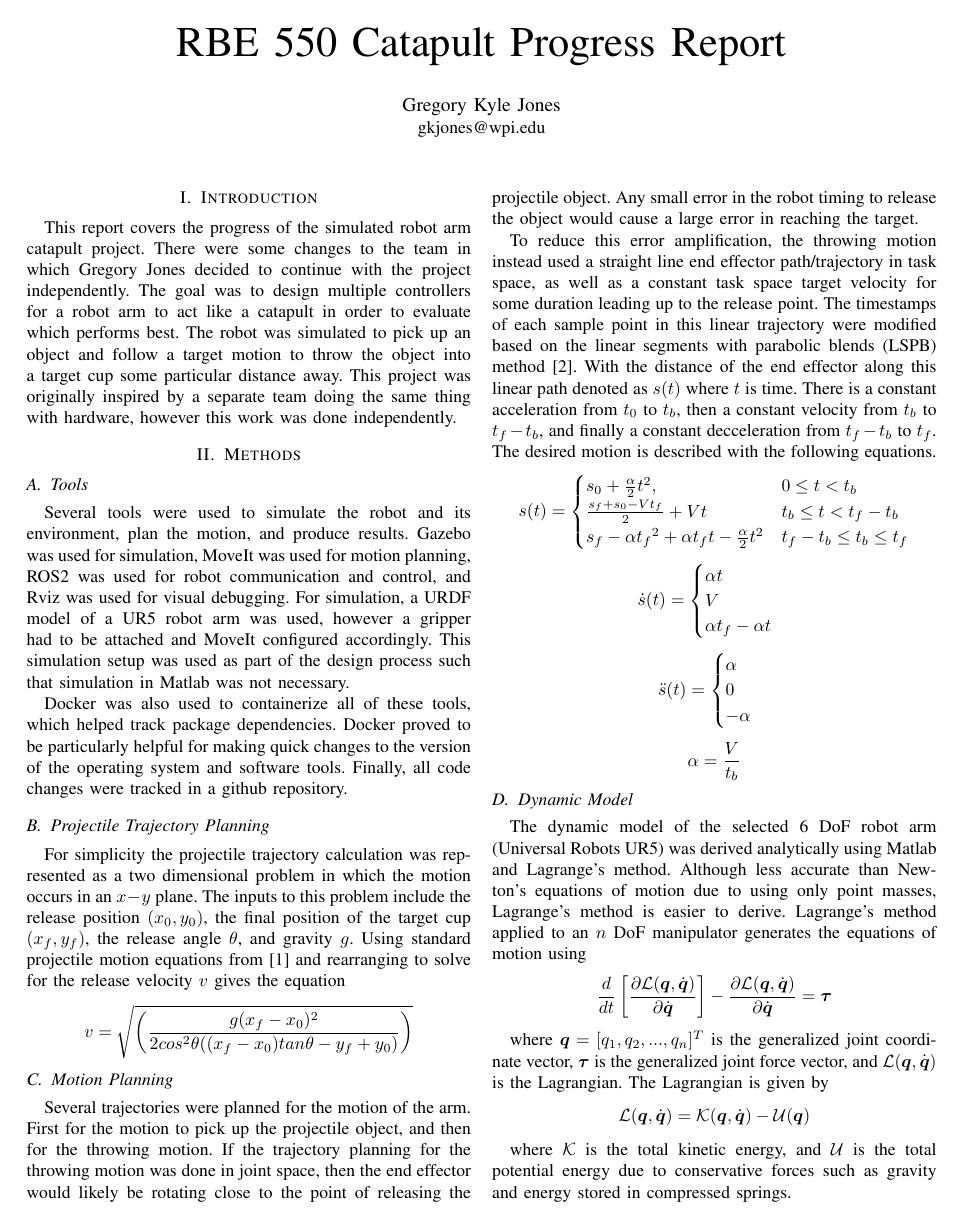
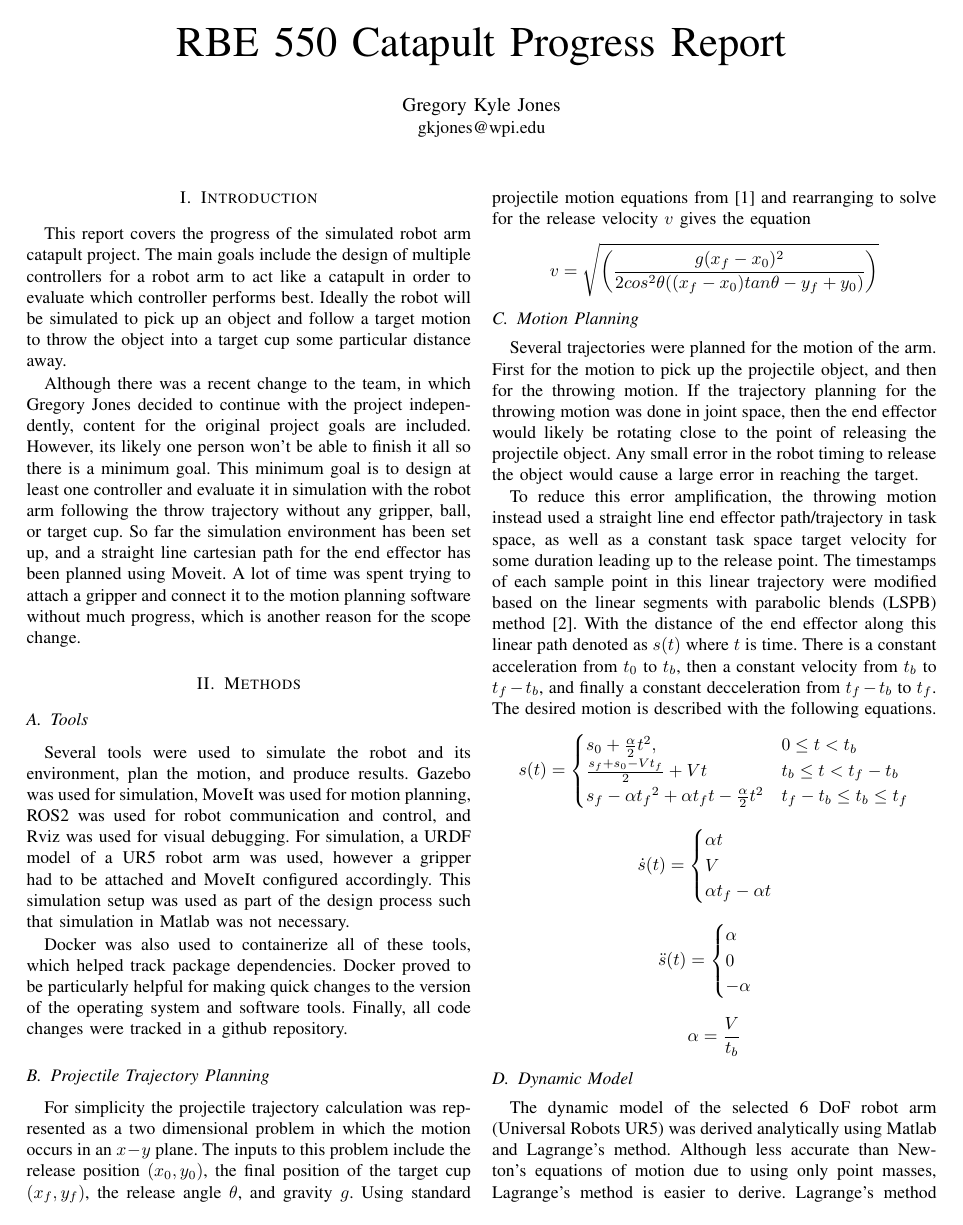
Before and after one commit to Gregory119/RBE502-catapult-arm-project, a LaTeX paper (reports/progress-report/progress-report.tex): page 1 of 2. Compiled offline with pdfLaTeX; a missing font is replaced by an installed copy or a similar font; a LaTeX package or settings file that is missing is left out.

Commit message:
Add scope changes to progress report

```diff
--- a/reports/progress-report/progress-report.tex
+++ b/reports/progress-report/progress-report.tex
@@ -31,14 +31,22 @@
 \maketitle
 
 \section{Introduction}
-This report covers the progress of the simulated robot arm catapult
-project. There were some changes to the team in which Gregory Jones decided to
-continue with the project independently. The goal was to design multiple
-controllers for a robot arm to act like a catapult in order to evaluate which
-performs best. The robot was simulated to pick up an object and follow a target
-motion to throw the object into a target cup some particular distance away. This
-project was originally inspired by a separate team doing the same thing with
-hardware, however this work was done independently.
+This report covers the progress of the simulated robot arm catapult project. The
+main goals include the design of multiple controllers for a robot arm to act
+like a catapult in order to evaluate which controller performs best. Ideally the
+robot will be simulated to pick up an object and follow a target motion to throw
+the object into a target cup some particular distance away.
+
+Although there was a recent change to the team, in which Gregory Jones decided
+to continue with the project independently, content for the original project
+goals are included. However, its likely one person won't be able to finish it
+all so there is a minimum goal. This minimum goal is to design at least one
+controller and evaluate it in simulation with the robot arm following the throw
+trajectory without any gripper, ball, or target cup. So far the simulation
+environment has been set up, and a straight line cartesian path for the end
+effector has been planned using Moveit. A lot of time was spent trying to attach
+a gripper and connect it to the motion planning software without much progress,
+which is another reason for the scope change.
 
 \section{Methods}
 
```
